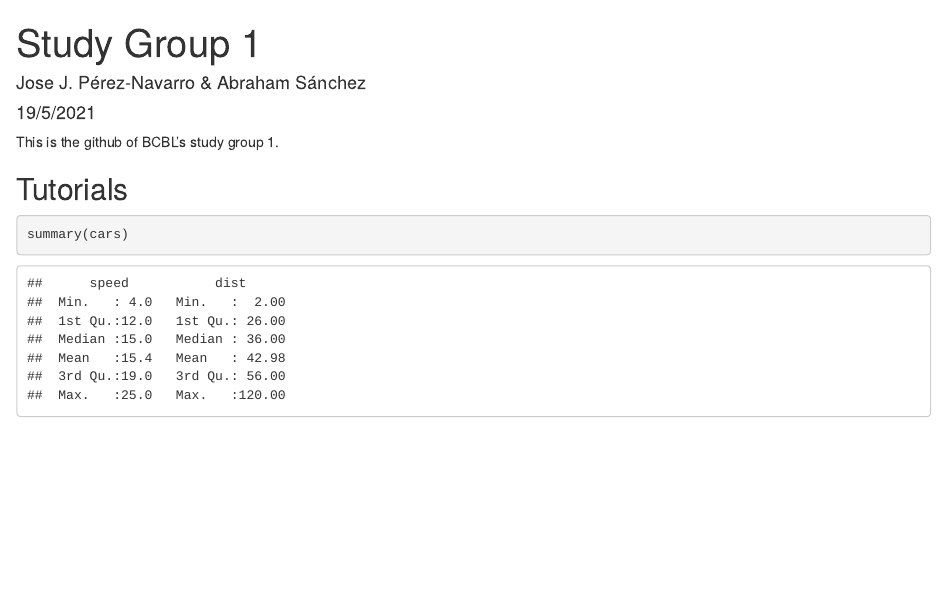
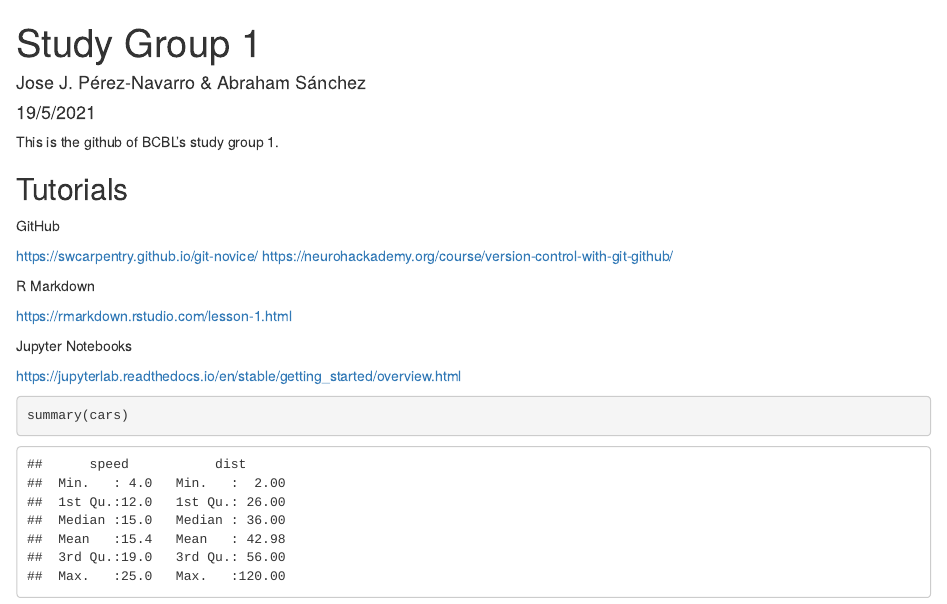
Before and after one commit to josejperez/study_group_1, an R Markdown document (study_group_1.Rmd): the page in a window 1100 px wide, from its top. Rendered offline with R 4.5, knitr and Pandoc, with nearby package versions.

Commit message:
Added most relevant tutorials

````diff
--- a/study_group_1.Rmd
+++ b/study_group_1.Rmd
@@ -12,6 +12,18 @@ knitr::opts_chunk$set(echo = TRUE)
 This is the github of BCBL's study group 1.
 
 ## Tutorials
+GitHub
+
+https://swcarpentry.github.io/git-novice/
+https://neurohackademy.org/course/version-control-with-git-github/
+
+R Markdown
+
+https://rmarkdown.rstudio.com/lesson-1.html
+
+Jupyter Notebooks
+
+https://jupyterlab.readthedocs.io/en/stable/getting_started/overview.html
 
 ```{r cars}
 summary(cars)
````
